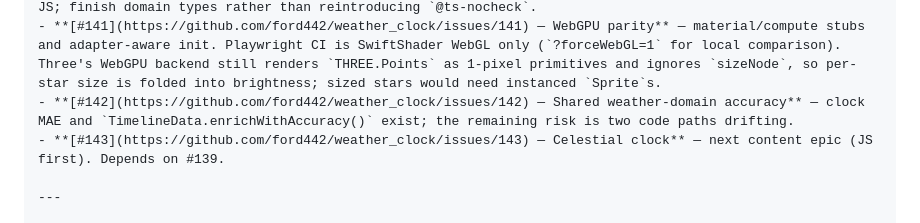
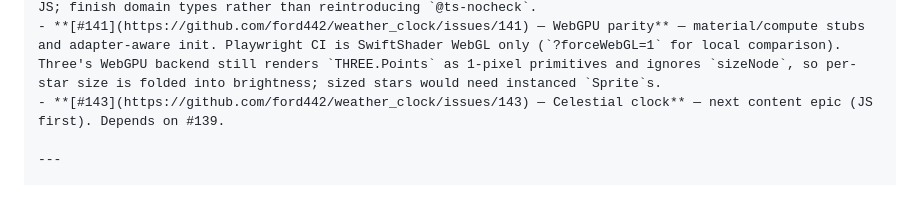
Before and after one commit to ford442/weather_clock, a Markdown page: AGENTS.md, the part around the change. Drawn GitHub-style; blank space fills up the shorter version.

Commit message:
Drop resolved #142 from Known Issues
Timeline accuracy enrichment (enrichWithAccuracy) and the shared
accuracy.js math module both landed in prior PRs (#123, #130) before
this tracker entry was filed against them. All of #142's acceptance
criteria are already met and covered by src/tests/accuracy.test.js
and src/tests/timelineData.test.js.

Co-Authored-By: Claude Sonnet 5 <noreply@anthropic.com>
Claude-Session: https://claude.ai/code/session_018DLWCmK3KeFYmg7zPM3u1F

```diff
--- a/AGENTS.md
+++ b/AGENTS.md
@@ -311,7 +311,6 @@ Only currently open issues belong here. The previous backlog (issues 86–117) i
 - **[#139](https://github.com/ford442/weather_clock/issues/139) — Scene layout / renderer depth** — `src/scene-layout.js` exists; leftover particle/fog/lightning literals and the WebGL/WebGPU context + far-plane contract remain. Block large celestial-scale work until this lands.
 - **[#140](https://github.com/ford442/weather_clock/issues/140) — JSDoc/`checkJs` contracts** — keep vanilla JS; finish domain types rather than reintroducing `@ts-nocheck`.
 - **[#141](https://github.com/ford442/weather_clock/issues/141) — WebGPU parity** — material/compute stubs and adapter-aware init. Playwright CI is SwiftShader WebGL only (`?forceWebGL=1` for local comparison). Three's WebGPU backend still renders `THREE.Points` as 1-pixel primitives and ignores `sizeNode`, so per-star size is folded into brightness; sized stars would need instanced `Sprite`s.
-- **[#142](https://github.com/ford442/weather_clock/issues/142) — Shared weather-domain accuracy** — clock MAE and `TimelineData.enrichWithAccuracy()` exist; the remaining risk is two code paths drifting.
 - **[#143](https://github.com/ford442/weather_clock/issues/143) — Celestial clock** — next content epic (JS first). Depends on #139.
 
 ---
```
